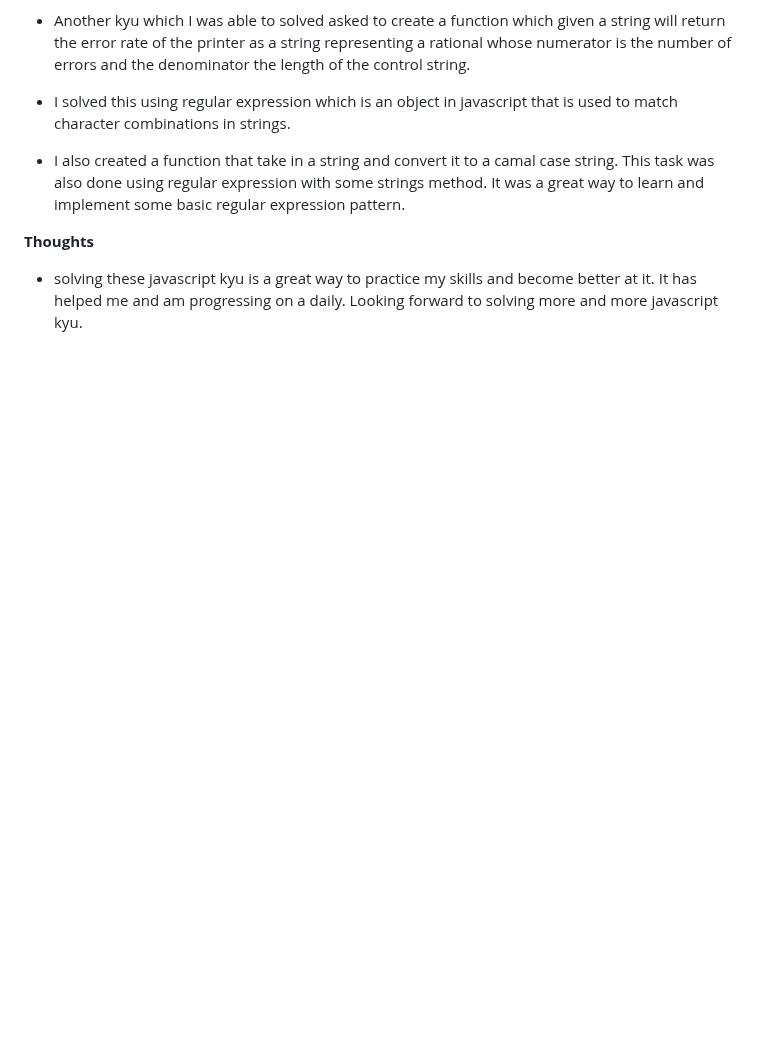
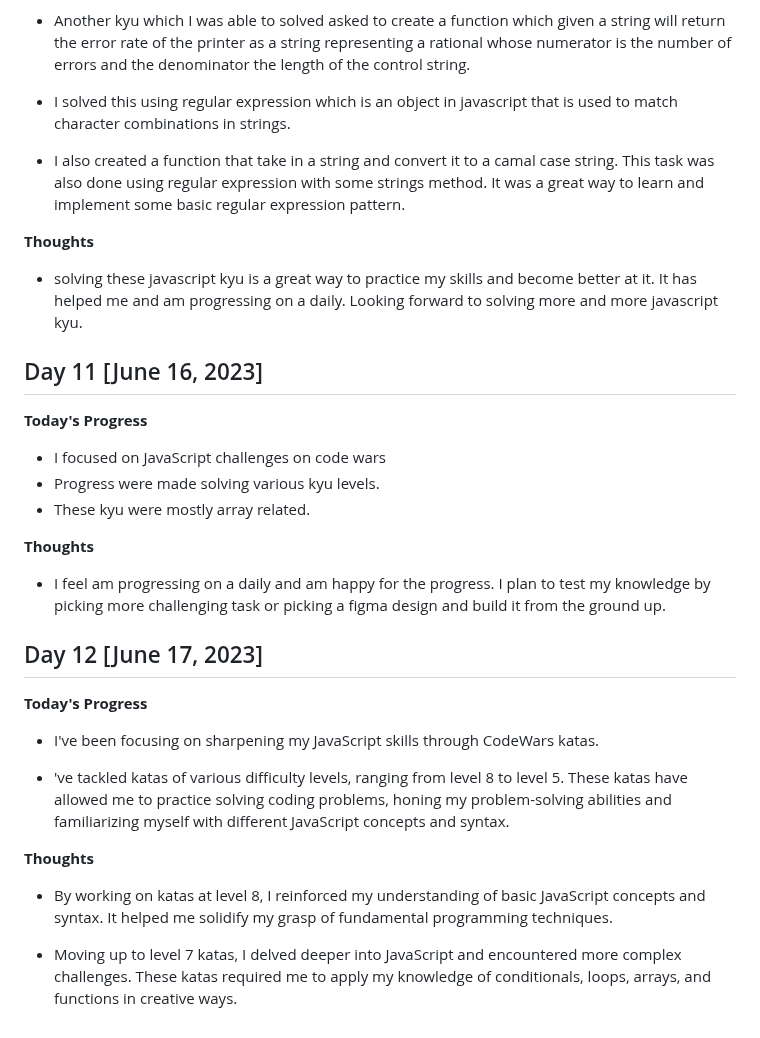
Before and after one commit to gbabohernest/100-Days-of-Code, a Markdown page: progress/progress.md, the part around the change. GitHub-like rendering; blank space fills up the shorter version.

Commit message:
update progress report.

```diff
--- a/progress/progress.md
+++ b/progress/progress.md
@@ -145,3 +145,29 @@
 **Thoughts**
 
 - solving these javascript kyu is a great way to practice my skills and become better at it. It has helped me and am progressing on a daily. Looking forward to solving more and more javascript kyu.
+
+## Day 11 [June 16, 2023]
+
+**Today's Progress**
+
+- I focused on JavaScript challenges on code wars
+- Progress were made solving various kyu levels.
+- These kyu were mostly array related.
+
+**Thoughts**
+
+- I feel am progressing on a daily and am happy for the progress. I plan to test my knowledge by picking more challenging task or picking a figma design and build it from the ground up.
+
+## Day 12 [June 17, 2023]
+
+**Today's Progress**
+
+- I've been focusing on sharpening my JavaScript skills through CodeWars katas.
+
+- 've tackled katas of various difficulty levels, ranging from level 8 to level 5. These katas have allowed me to practice solving coding problems, honing my problem-solving abilities and familiarizing myself with different JavaScript concepts and syntax.
+
+**Thoughts**
+
+- By working on katas at level 8, I reinforced my understanding of basic JavaScript concepts and syntax. It helped me solidify my grasp of fundamental programming techniques.
+
+- Moving up to level 7 katas, I delved deeper into JavaScript and encountered more complex challenges. These katas required me to apply my knowledge of conditionals, loops, arrays, and functions in creative ways.
```
